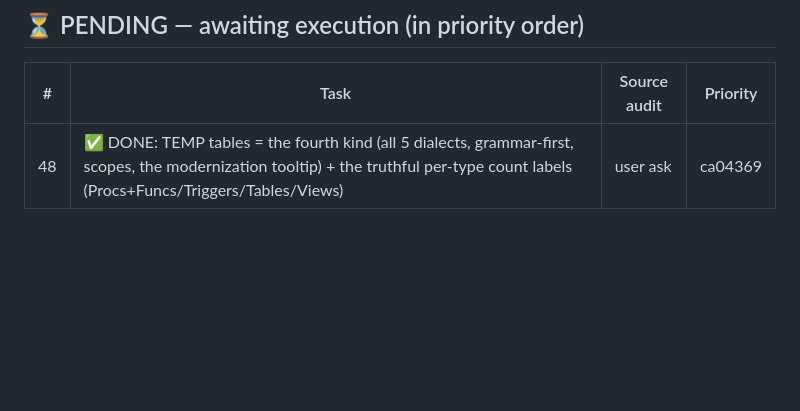
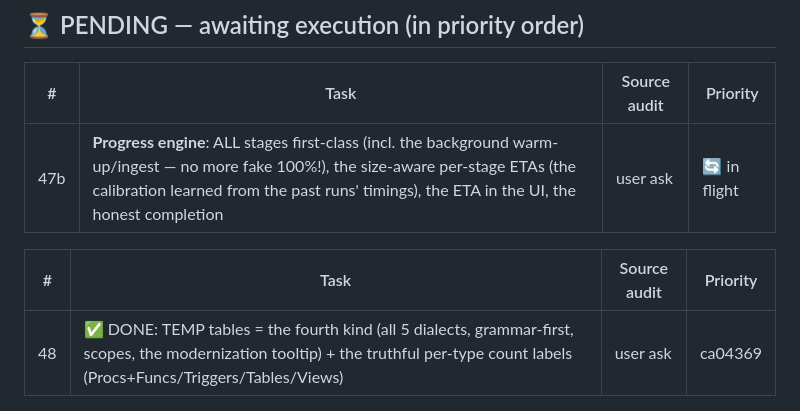
Before and after one commit to ajy77721/jar-and-plsql-analyzer, a Markdown page: docs/task-list.md, the part around the change. Rendered like a GitHub page; blank space fills up the shorter version.

Commit message:
docs: task 47b — the progress engine in flight

```diff
--- a/docs/task-list.md
+++ b/docs/task-list.md
@@ -48,6 +48,10 @@
 
 | # | Task | Source audit | Priority |
 |---|---|---|---|
+| 47b | **Progress engine**: ALL stages first-class (incl. the background warm-up/ingest — no more fake 100%!), the size-aware per-stage ETAs (the calibration learned from the past runs' timings), the ETA in the UI, the honest completion | user ask | 🔄 in flight |
+
+| # | Task | Source audit | Priority |
+|---|---|---|---|
 | 48 | ✅ DONE: TEMP tables = the fourth kind (all 5 dialects, grammar-first, scopes, the modernization tooltip) + the truthful per-type count labels (Procs+Funcs/Triggers/Tables/Views) | user ask | ca04369 |
 
 | # | Task | Source audit | Priority |
```
